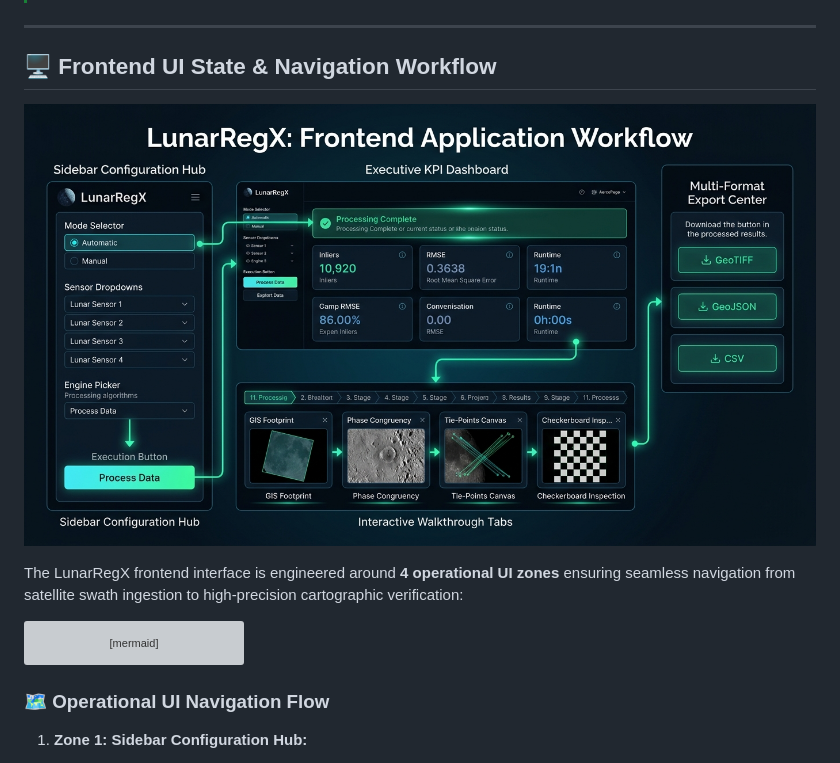
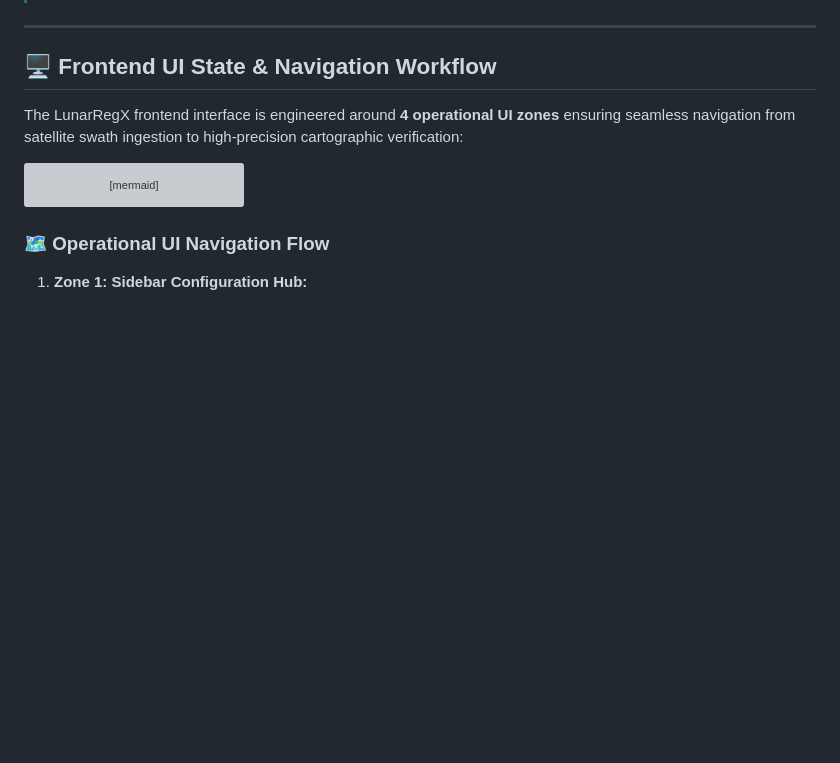
Before and after one commit to Myparadox-creator/LunarRegX, a Markdown page: README.md, the part around the change. Rendered like a GitHub page; blank space fills up the shorter version; grey boxes are pictures that could not be loaded.

Commit message:
Remove image from README for frontend workflow
Removed image from the Frontend UI State & Navigation Workflow section.

```diff
--- a/README.md
+++ b/README.md
@@ -186,8 +186,6 @@ Evaluated across authentic Chandrayaan-2 and LRO lunar flight benchmark scenario
 ---
 
 ## 🖥️ Frontend UI State & Navigation Workflow
-
-![LunarRegX Frontend Application Workflow](assets/images/lunarregx_frontend_workflow.jpg)
 
 The LunarRegX frontend interface is engineered around **4 operational UI zones** ensuring seamless navigation from satellite swath ingestion to high-precision cartographic verification:
 
```
